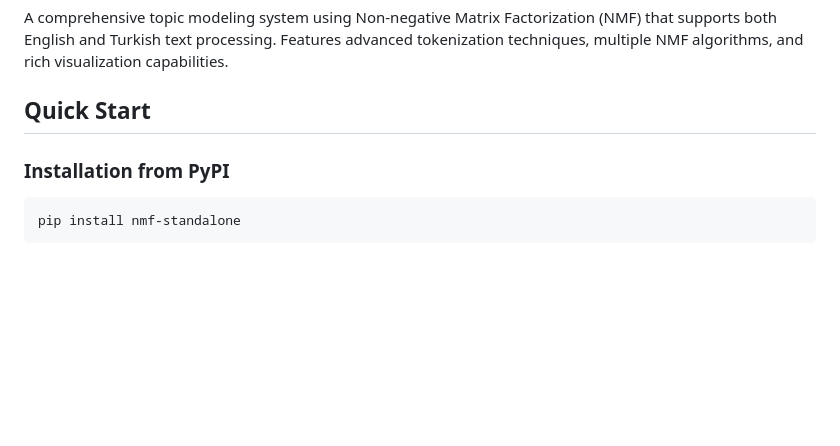
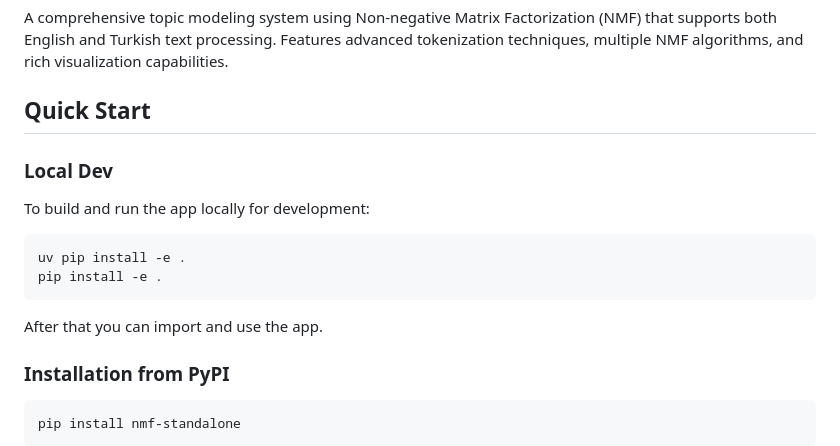
Before and after one commit to emirkyz/manta, a Markdown page: README.md, the part around the change. Rendered like a GitHub page; blank space fills up the shorter version.

Commit message:
docs: Update README with local development instructions

````diff
--- a/README.md
+++ b/README.md
@@ -8,6 +8,13 @@
 A comprehensive topic modeling system using Non-negative Matrix Factorization (NMF) that supports both English and Turkish text processing. Features advanced tokenization techniques, multiple NMF algorithms, and rich visualization capabilities.
 
 ## Quick Start
+### Local Dev
+To build and run the app locally for development:
+```bash
+uv pip install -e .
+pip install -e .
+```
+After that you can import and use the app.
 
 ### Installation from PyPI
 ```bash
````
